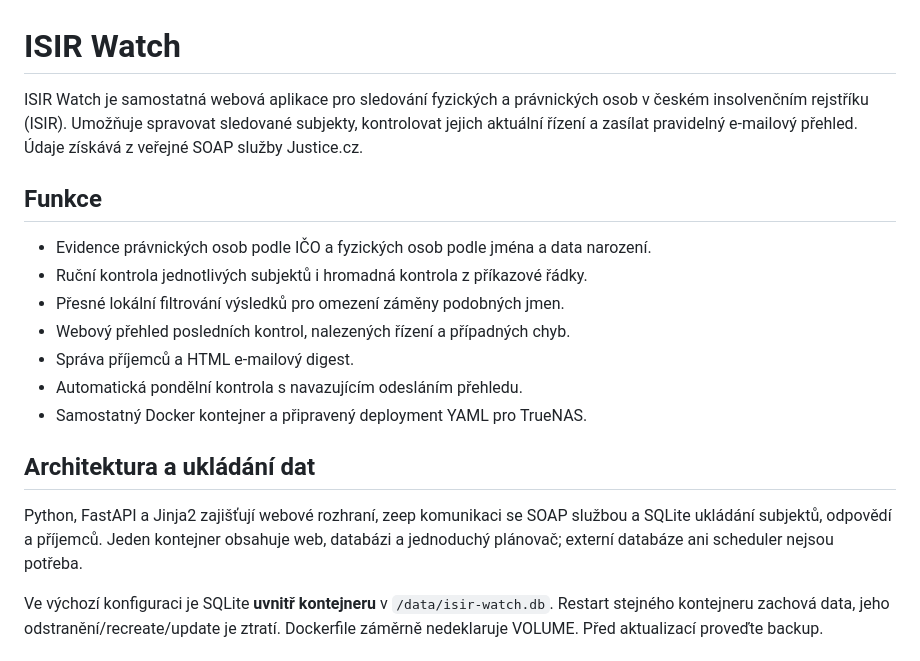
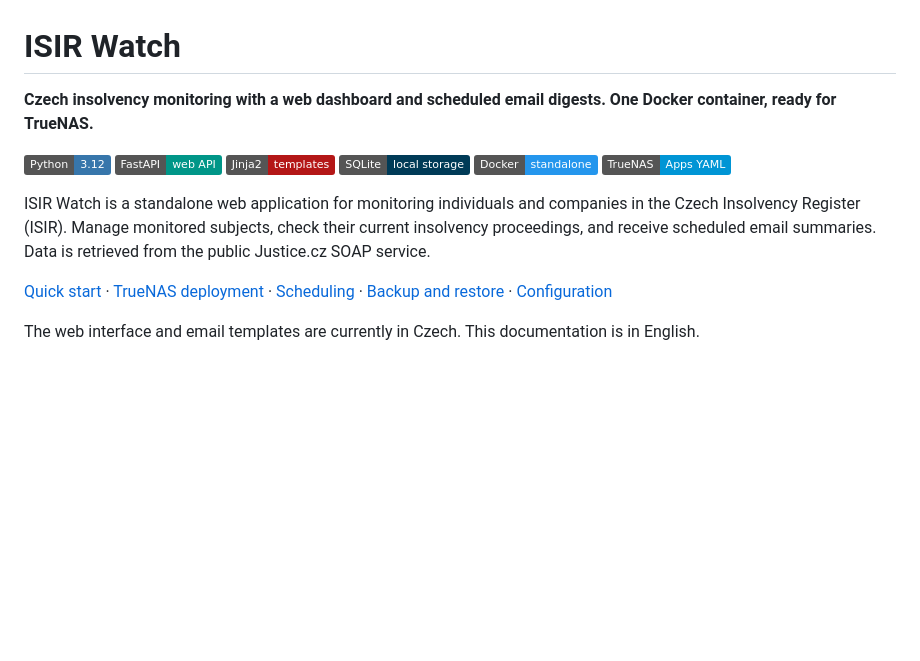
Before and after one commit to AlienTab1/isir-watch, a Markdown page: README.md, the part around one of its changes. GitHub-like rendering; badges without logos; blank space fills up the shorter version.

```diff
--- a/README.md
+++ b/README.md
@@ -1,27 +1,21 @@
 # ISIR Watch
 
-ISIR Watch je samostatná webová aplikace pro sledování fyzických a právnických
-osob v českém insolvenčním rejstříku (ISIR). Umožňuje spravovat sledované
-subjekty, kontrolovat jejich aktuální řízení a zasílat pravidelný e-mailový přehled.
-Údaje získává z veřejné SOAP služby Justice.cz.
+**Czech insolvency monitoring with a web dashboard and scheduled email digests. One Docker container, ready for TrueNAS.**
 
-## Funkce
+![Python 3.12](https://img.shields.io/badge/Python-3.12-3776AB?logo=python&logoColor=white)
+![FastAPI](https://img.shields.io/badge/FastAPI-web_API-009688?logo=fastapi&logoColor=white)
+![Jinja2](https://img.shields.io/badge/Jinja2-templates-B41717?logo=jinja&logoColor=white)
+![SQLite](https://img.shields.io/badge/SQLite-local_storage-003B57?logo=sqlite&logoColor=white)
+![Docker](https://img.shields.io/badge/Docker-standalone-2496ED?logo=docker&logoColor=white)
+![TrueNAS](https://img.shields.io/badge/TrueNAS-Apps_YAML-0095D5?logo=truenas&logoColor=white)
 
-- Evidence právnických osob podle IČO a fyzických osob podle jména a data narození.
-- Ruční kontrola jednotlivých subjektů i hromadná kontrola z příkazové řádky.
-- Přesné lokální filtrování výsledků pro omezení záměny podobných jmen.
-- Webový přehled posledních kontrol, nalezených řízení a případných chyb.
-- Správa příjemců a HTML e-mailový digest.
-- Automatická pondělní kontrola s navazujícím odesláním přehledu.
-- Samostatný Docker kontejner a připravený deployment YAML pro TrueNAS.
+ISIR Watch is a standalone web application for monitoring individuals and
+companies in the Czech Insolvency Register (ISIR). Manage monitored subjects,
+check their current insolvency proceedings, and receive scheduled email summaries.
+Data is retrieved from the public Justice.cz SOAP service.
 
-## Architektura a ukládání dat
 
-Python, FastAPI a Jinja2 zajišťují webové rozhraní, zeep komunikaci se SOAP
-službou a SQLite ukládání subjektů, odpovědí a příjemců. Jeden kontejner obsahuje
-web, databázi a jednoduchý plánovač; externí databáze ani scheduler nejsou potřeba.
+[Quick start](#quick-start) · [TrueNAS deployment](#github-container-registry-and-truenas) · [Scheduling](#manual-operations-and-scheduling) · [Backup and restore](#backup-and-restore) · [Configuration](.env.example)
 
-Ve výchozí konfiguraci je SQLite **uvnitř kontejneru** v `/data/isir-watch.db`.
-Restart stejného kontejneru zachová data, jeho odstranění/recreate/update je ztratí.
-Dockerfile záměrně nedeklaruje VOLUME. Před aktualizací proveďte backup.
+The web interface and email templates are currently in Czech. This documentation is in English.
 
```
Also changed, not shown: other parts of README.md (+134 -47 lines).
